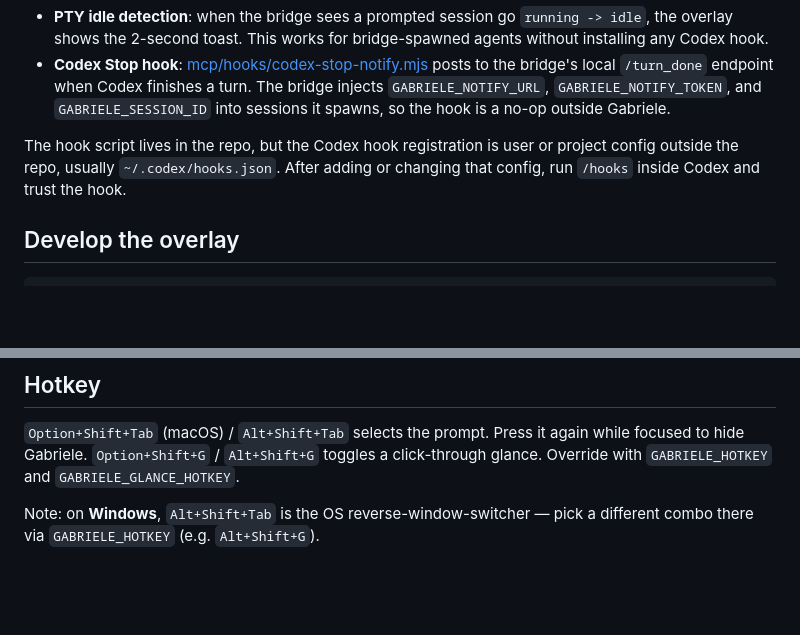
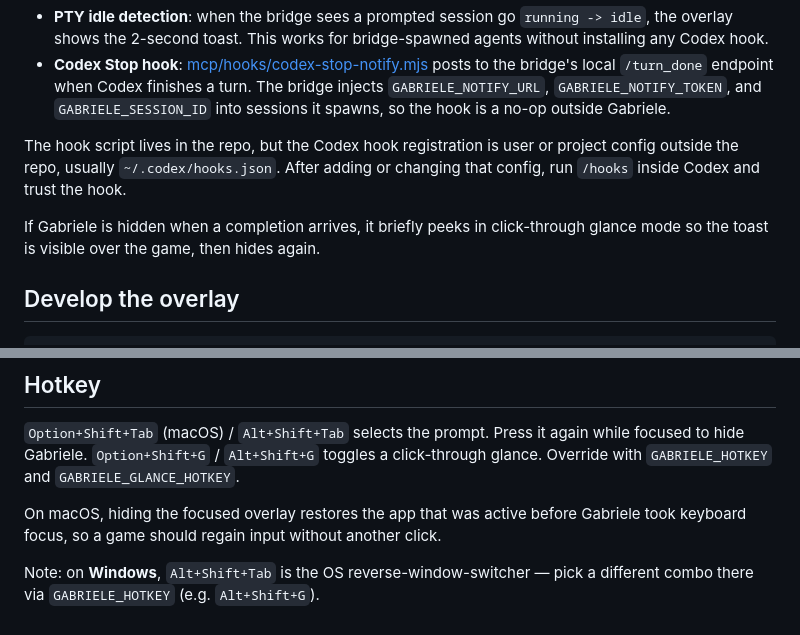
Before and after one commit to ndneighbor/gabriele, a Markdown page: README.md, 2 parts joined by grey strips. GitHub-like rendering; blank space fills up the shorter version.

Commit message:
Document overlay focus behavior

````diff
--- a/README.md
+++ b/README.md
@@ -60,6 +60,10 @@ The hook script lives in the repo, but the Codex hook registration is user or
 project config outside the repo, usually `~/.codex/hooks.json`. After adding or
 changing that config, run `/hooks` inside Codex and trust the hook.
 
+If Gabriele is hidden when a completion arrives, it briefly peeks in
+click-through glance mode so the toast is visible over the game, then hides
+again.
+
 ## Develop the overlay
 
 ```bash
@@ -90,5 +94,9 @@ again while focused to hide Gabriele. `Option+Shift+G` / `Alt+Shift+G` toggles a
 click-through glance. Override with `GABRIELE_HOTKEY` and
 `GABRIELE_GLANCE_HOTKEY`.
 
+On macOS, hiding the focused overlay restores the app that was active before
+Gabriele took keyboard focus, so a game should regain input without another
+click.
+
 Note: on **Windows**, `Alt+Shift+Tab` is the OS reverse-window-switcher — pick a
 different combo there via `GABRIELE_HOTKEY` (e.g. `Alt+Shift+G`).
````
